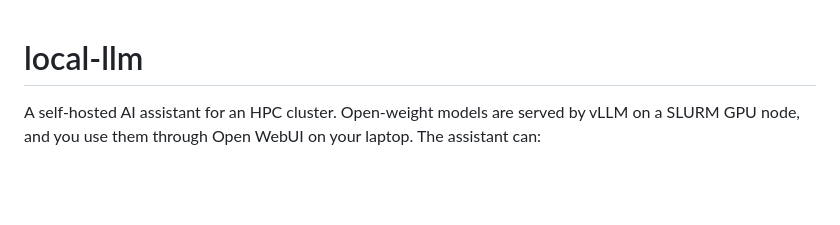
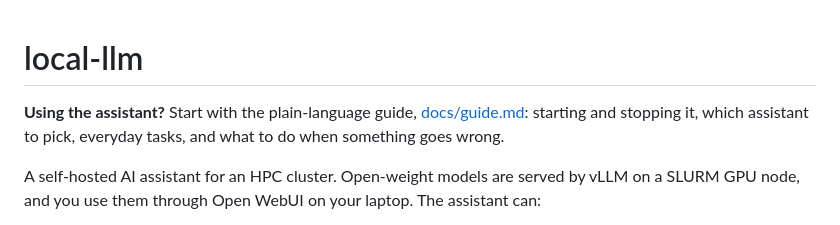
Before and after one commit to pars4sh/local-llm, a Markdown page: README.md, the part around the change. GitHub-like rendering; blank space fills up the shorter version.

```diff
--- a/README.md
+++ b/README.md
@@ -1,4 +1,8 @@
 # local-llm
+
+**Using the assistant?** Start with the plain-language guide, [docs/guide.md](docs/guide.md):
+starting and stopping it, which assistant to pick, everyday tasks, and what to do when something
+goes wrong.
 
 A self-hosted AI assistant for an HPC cluster. Open-weight models are served by vLLM on a SLURM
 GPU node, and you use them through Open WebUI on your laptop. The assistant can:
```
Also changed, not shown: CLAUDE.md (+2 -0 lines), docs/guide.md (added, +322 -0 lines).
